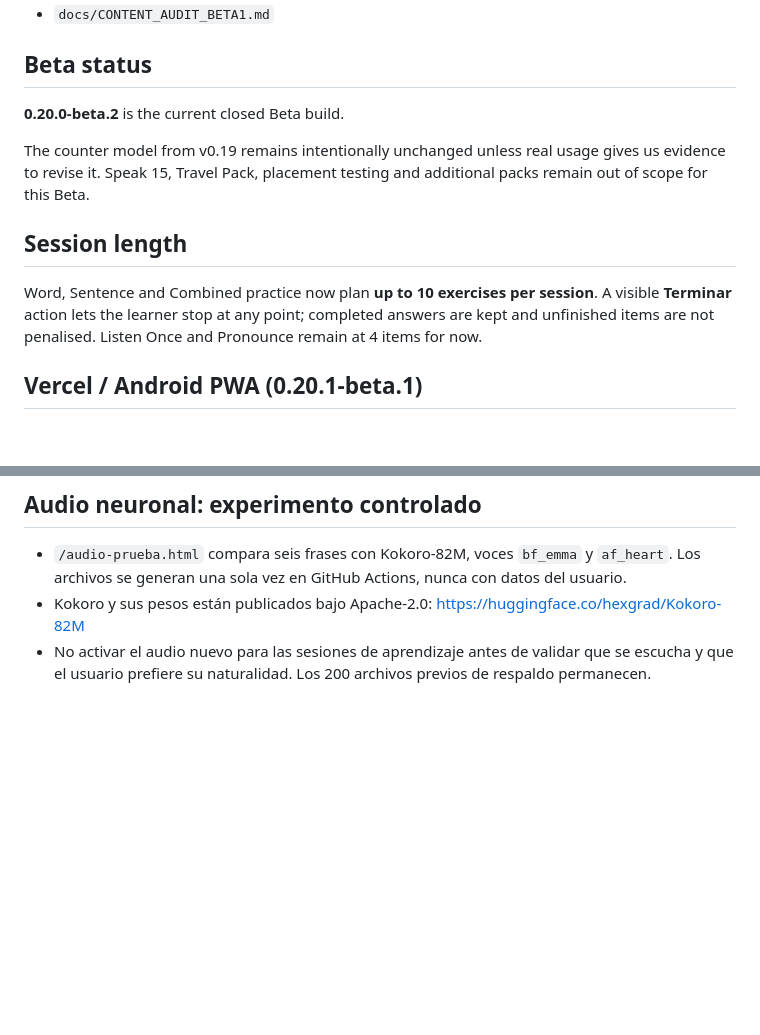
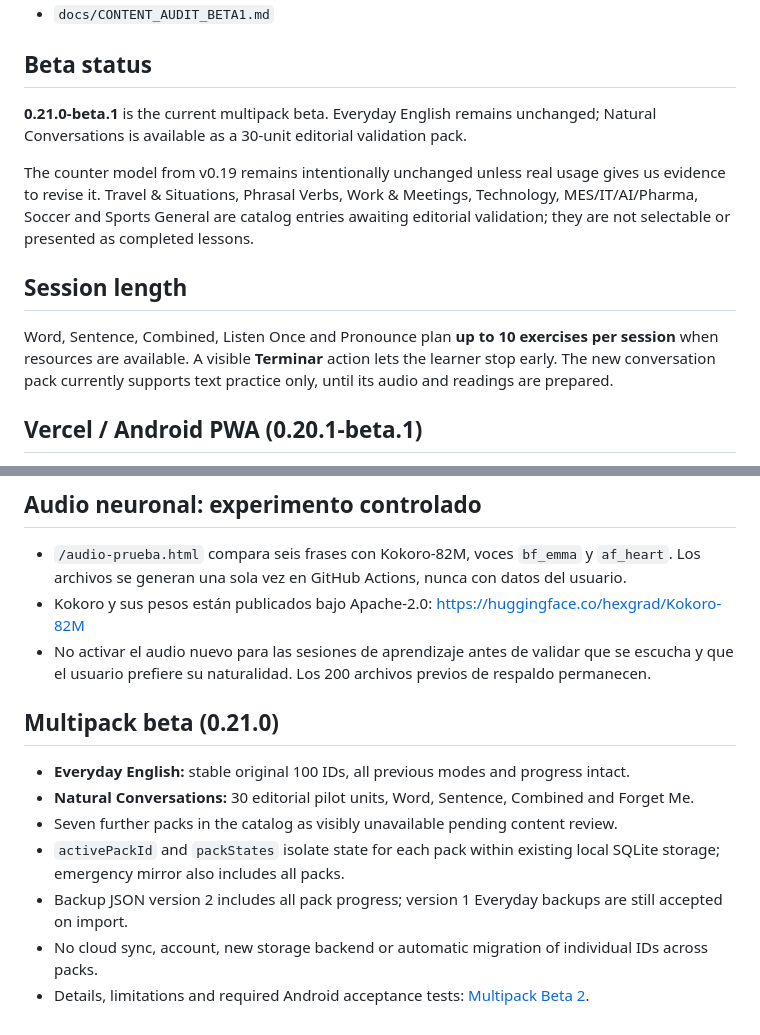
Before and after one commit to alexfresquet-cmd/Noma, a Markdown page: README.md, 2 parts joined by grey strips. Rendered like a GitHub page; blank space fills up the shorter version.

Commit message:
Document multipack beta scope, legacy backups and available practice modes

```diff
--- a/README.md
+++ b/README.md
@@ -42,14 +42,14 @@ The audit and all content changes are documented in:
 
 ## Beta status
 
-**0.20.0-beta.2** is the current closed Beta build.
+**0.21.0-beta.1** is the current multipack beta. Everyday English remains unchanged; Natural Conversations is available as a 30-unit editorial validation pack.
 
-The counter model from v0.19 remains intentionally unchanged unless real usage gives us evidence to revise it. Speak 15, Travel Pack, placement testing and additional packs remain out of scope for this Beta.
+The counter model from v0.19 remains intentionally unchanged unless real usage gives us evidence to revise it. Travel & Situations, Phrasal Verbs, Work & Meetings, Technology, MES/IT/AI/Pharma, Soccer and Sports General are catalog entries awaiting editorial validation; they are not selectable or presented as completed lessons.
 
 
 ## Session length
 
-Word, Sentence and Combined practice now plan **up to 10 exercises per session**. A visible **Terminar** action lets the learner stop at any point; completed answers are kept and unfinished items are not penalised. Listen Once and Pronounce remain at 4 items for now.
+Word, Sentence, Combined, Listen Once and Pronounce plan **up to 10 exercises per session** when resources are available. A visible **Terminar** action lets the learner stop early. The new conversation pack currently supports text practice only, until its audio and readings are prepared.
 
 ## Vercel / Android PWA (0.20.1-beta.1)
 
@@ -95,3 +95,13 @@ Noma uses 200 recorded synthetic MP3 clips from the 100 audited unit IDs (100 Li
 - `/audio-prueba.html` compara seis frases con Kokoro-82M, voces `bf_emma` y `af_heart`. Los archivos se generan una sola vez en GitHub Actions, nunca con datos del usuario.
 - Kokoro y sus pesos están publicados bajo Apache-2.0: https://huggingface.co/hexgrad/Kokoro-82M
 - No activar el audio nuevo para las sesiones de aprendizaje antes de validar que se escucha y que el usuario prefiere su naturalidad. Los 200 archivos previos de respaldo permanecen.
+
+## Multipack beta (0.21.0)
+
+- **Everyday English:** stable original 100 IDs, all previous modes and progress intact.
+- **Natural Conversations:** 30 editorial pilot units, Word, Sentence, Combined and Forget Me.
+- Seven further packs in the catalog as visibly unavailable pending content review.
+- `activePackId` and `packStates` isolate state for each pack within existing local SQLite storage; emergency mirror also includes all packs.
+- Backup JSON version 2 includes all pack progress; version 1 Everyday backups are still accepted on import.
+- No cloud sync, account, new storage backend or automatic migration of individual IDs across packs.
+- Details, limitations and required Android acceptance tests: [Multipack Beta 2](docs/MULTIPACK_BETA2.md).
```
